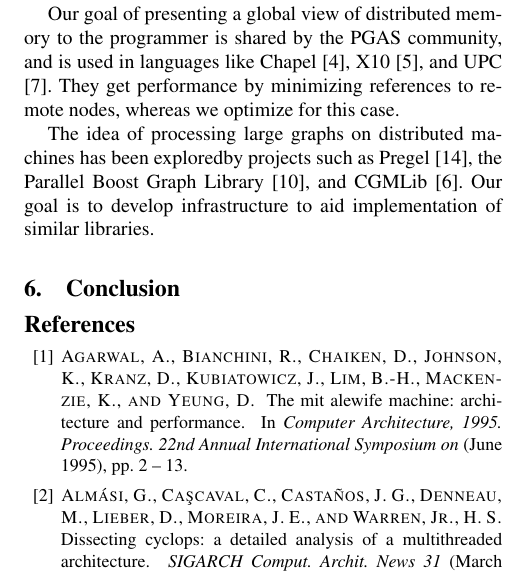
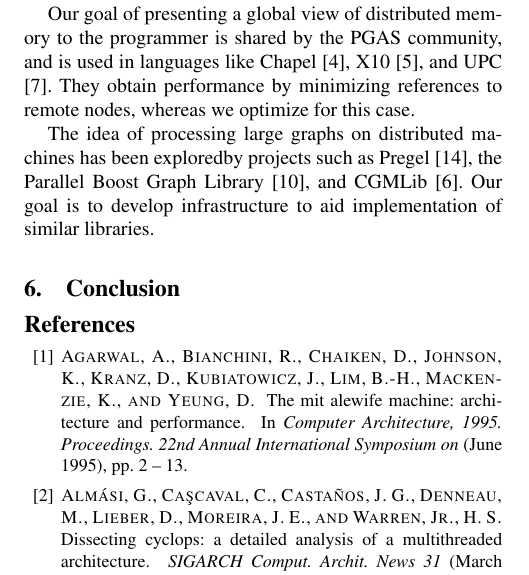
Before and after one commit to uwsampa/grappa, a LaTeX paper (doc/hotpar2011/softxmt-hotpar2011.tex): part of one column of page 7 of 8, cut so that both start at the same text. Compiled offline with pdfLaTeX; a missing font is replaced by an installed copy or a similar font.

Commit message:
one word change

```diff
--- a/doc/hotpar2011/softxmt-hotpar2011.tex
+++ b/doc/hotpar2011/softxmt-hotpar2011.tex
@@ -729,7 +729,7 @@ use variants of this idea.
 Our goal of presenting a global view of distributed memory to the
 programmer is shared by the PGAS community, and is used in languages
 like Chapel \cite{chapel}, X10 \cite{X10}, and UPC \cite{upc}. They
-get performance by minimizing references to remote nodes, whereas we
+obtain performance by minimizing references to remote nodes, whereas we
 optimize for this case.
 
 The idea of processing large graphs on distributed machines has been
```
